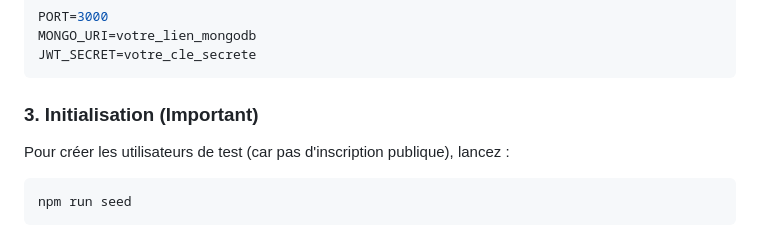
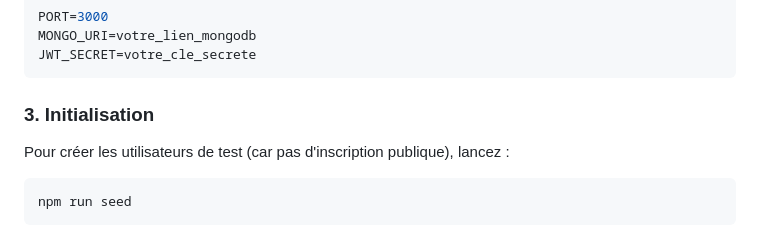
Before and after one commit to nasseranabgaoui/NexusGo, a Markdown page: readme.md, the part around the change. GitHub-like rendering.

Commit message:
Update initialization section heading
Removed 'Important' from the initialization section.

````diff
--- a/readme.md
+++ b/readme.md
@@ -25,7 +25,7 @@ MONGO_URI=votre_lien_mongodb
 JWT_SECRET=votre_cle_secrete
 ```
 
-### 3\. Initialisation (Important)
+### 3\. Initialisation
 
 Pour créer les utilisateurs de test (car pas d'inscription publique), lancez :
 
````
